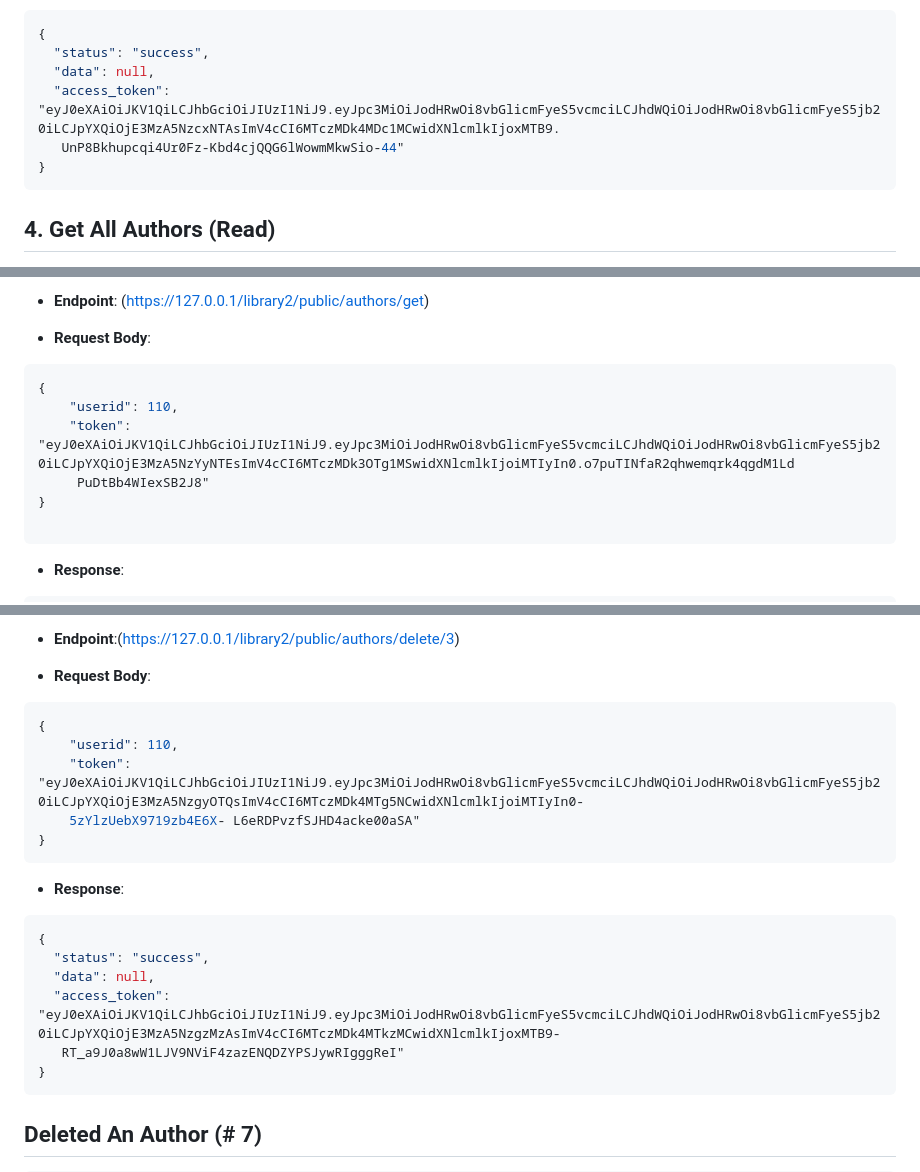
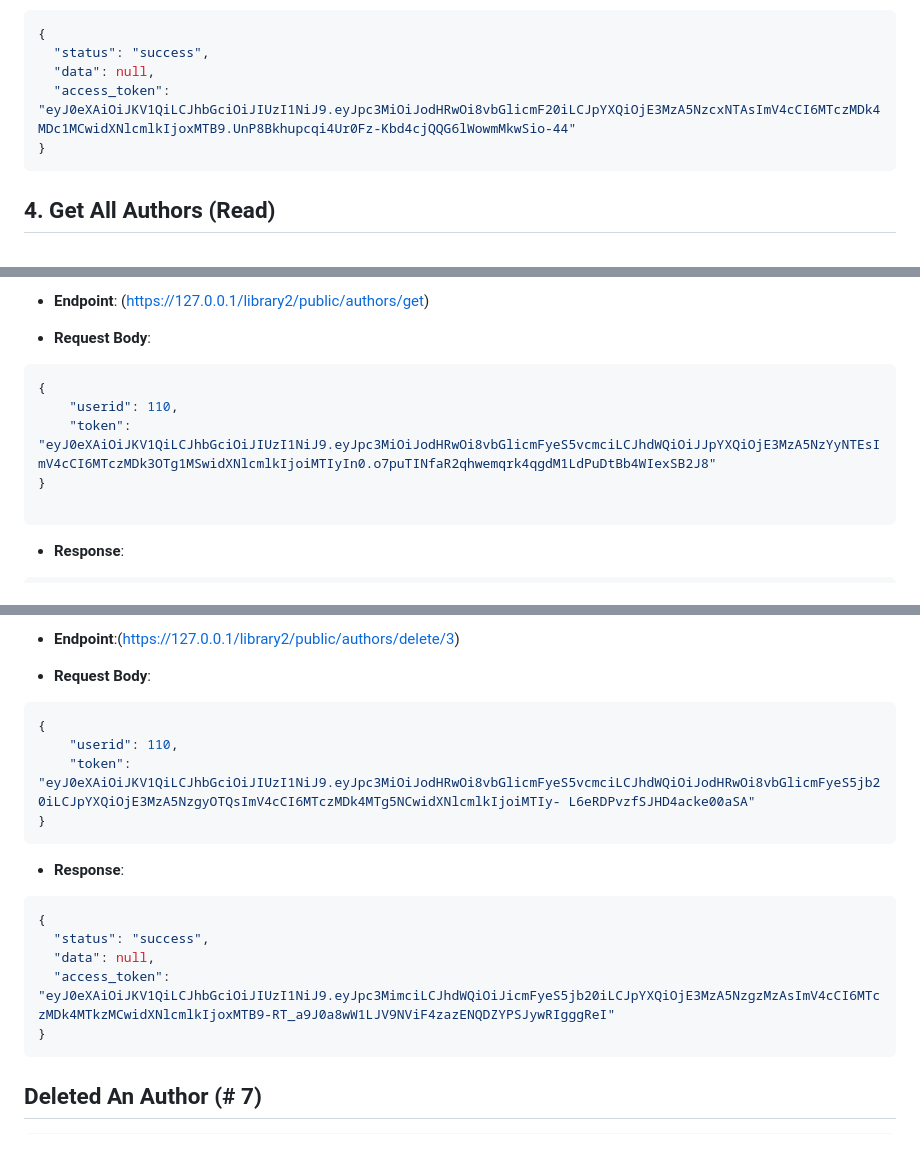
Before and after one commit to clintagumo/4C-LIBRARY, a Markdown page: README.md, 3 parts joined by grey strips. Rendered like a GitHub page; blank space fills up the shorter version.

````diff
--- a/README.md
+++ b/README.md
@@ -185,8 +184,7 @@ CRUD represents the fundamental operations required for persistent storage in an
 {
   "status": "success",
   "data": null,
-  "access_token": "eyJ0eXAiOiJKV1QiLCJhbGciOiJIUzI1NiJ9.eyJpc3MiOiJodHRwOi8vbGlicmFyeS5vcmciLCJhdWQiOiJodHRwOi8vbGlicmFyeS5jb20iLCJpYXQiOjE3MzA5NzcxNTAsImV4cCI6MTczMDk4MDc1MCwidXNlcmlkIjoxMTB9.
-   UnP8Bkhupcqi4Ur0Fz-Kbd4cjQQG6lWowmMkwSio-44"
+  "access_token": "eyJ0eXAiOiJKV1QiLCJhbGciOiJIUzI1NiJ9.eyJpc3MiOiJodHRwOi8vbGlicmF20iLCJpYXQiOjE3MzA5NzcxNTAsImV4cCI6MTczMDk4MDc1MCwidXNlcmlkIjoxMTB9.UnP8Bkhupcqi4Ur0Fz-Kbd4cjQQG6lWowmMkwSio-44"
 }
 ```
 ## 4. Get All Authors (Read)
@@ -200,8 +198,7 @@ CRUD represents the fundamental operations required for persistent storage in an
 ```json
 {
     "userid": 110,
-    "token": "eyJ0eXAiOiJKV1QiLCJhbGciOiJIUzI1NiJ9.eyJpc3MiOiJodHRwOi8vbGlicmFyeS5vcmciLCJhdWQiOiJodHRwOi8vbGlicmFyeS5jb20iLCJpYXQiOjE3MzA5NzYyNTEsImV4cCI6MTczMDk3OTg1MSwidXNlcmlkIjoiMTIyIn0.o7puTINfaR2qhwemqrk4qgdM1Ld
-     PuDtBb4WIexSB2J8"
+    "token": "eyJ0eXAiOiJKV1QiLCJhbGciOiJIUzI1NiJ9.eyJpc3MiOiJodHRwOi8vbGlicmFyeS5vcmciLCJhdWQiOiJJpYXQiOjE3MzA5NzYyNTEsImV4cCI6MTczMDk3OTg1MSwidXNlcmlkIjoiMTIyIn0.o7puTINfaR2qhwemqrk4qgdM1LdPuDtBb4WIexSB2J8"
 }
 
 ```
@@ -315,8 +308,7 @@ CRUD represents the fundamental operations required for persistent storage in an
 ```json
 {
     "userid": 110,
-    "token": "eyJ0eXAiOiJKV1QiLCJhbGciOiJIUzI1NiJ9.eyJpc3MiOiJodHRwOi8vbGlicmFyeS5vcmciLCJhdWQiOiJodHRwOi8vbGlicmFyeS5jb20iLCJpYXQiOjE3MzA5NzgyOTQsImV4cCI6MTczMDk4MTg5NCwidXNlcmlkIjoiMTIyIn0-
-    5zYlzUebX9719zb4E6X- L6eRDPvzfSJHD4acke00aSA"
+    "token": "eyJ0eXAiOiJKV1QiLCJhbGciOiJIUzI1NiJ9.eyJpc3MiOiJodHRwOi8vbGlicmFyeS5vcmciLCJhdWQiOiJodHRwOi8vbGlicmFyeS5jb20iLCJpYXQiOjE3MzA5NzgyOTQsImV4cCI6MTczMDk4MTg5NCwidXNlcmlkIjoiMTIy- L6eRDPvzfSJHD4acke00aSA"
 }
 ```
 - **Response**:
@@ -325,8 +317,7 @@ CRUD represents the fundamental operations required for persistent storage in an
 {
   "status": "success",
   "data": null,
-  "access_token": "eyJ0eXAiOiJKV1QiLCJhbGciOiJIUzI1NiJ9.eyJpc3MiOiJodHRwOi8vbGlicmFyeS5vcmciLCJhdWQiOiJodHRwOi8vbGlicmFyeS5jb20iLCJpYXQiOjE3MzA5NzgzMzAsImV4cCI6MTczMDk4MTkzMCwidXNlcmlkIjoxMTB9-
-   RT_a9J0a8wW1LJV9NViF4zazENQDZYPSJywRIgggReI"
+  "access_token": "eyJ0eXAiOiJKV1QiLCJhbGciOiJIUzI1NiJ9.eyJpc3MimciLCJhdWQiOiJicmFyeS5jb20iLCJpYXQiOjE3MzA5NzgzMzAsImV4cCI6MTczMDk4MTkzMCwidXNlcmlkIjoxMTB9-RT_a9J0a8wW1LJV9NViF4zazENQDZYPSJywRIgggReI"
 }
 ```
 ## Deleted An Author (# 7)
````
Also changed, not shown: other parts of README.md (+7 -13 lines).
